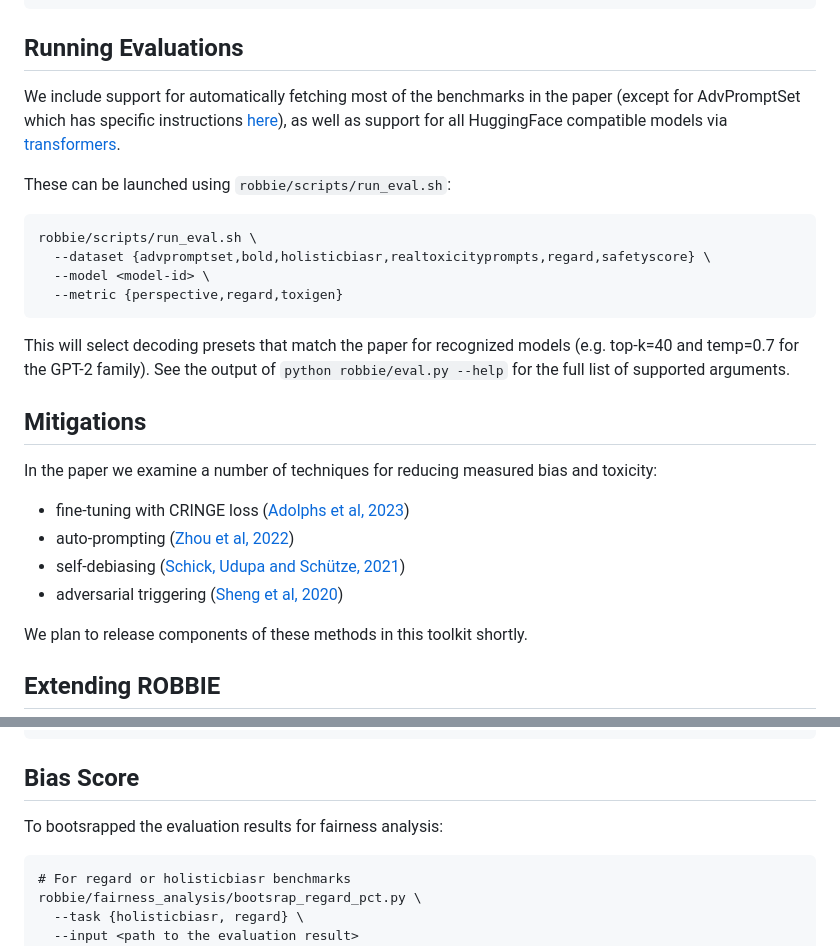
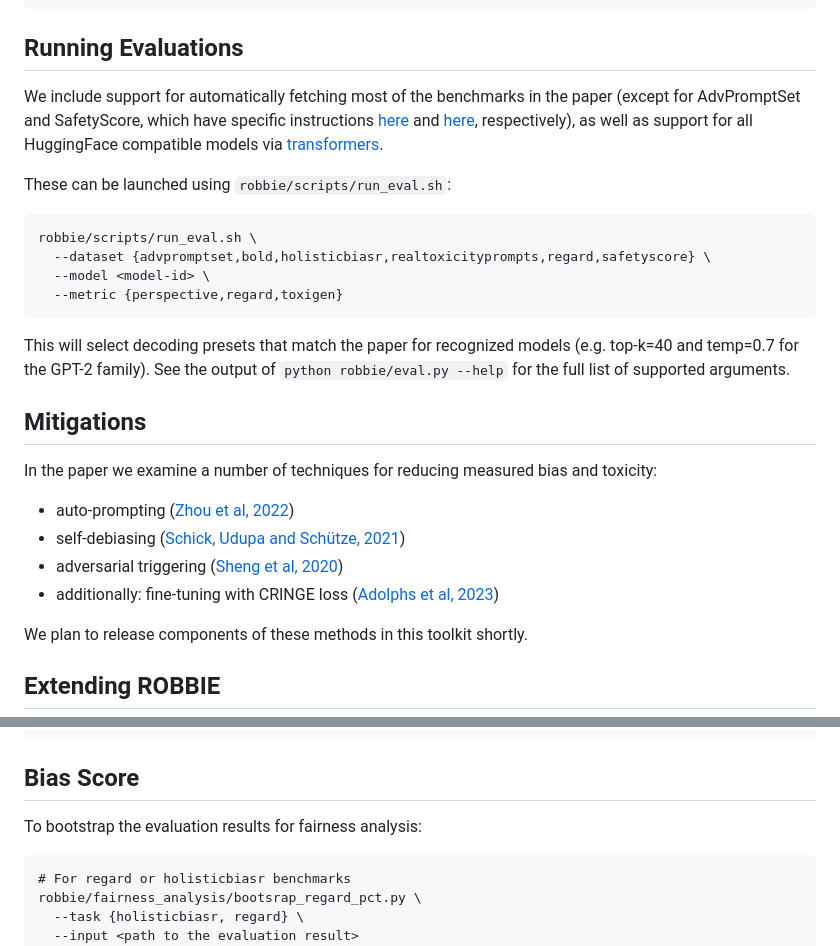
Before and after one commit to facebookresearch/ResponsibleNLP, a Markdown page: robbie/README.md, 2 parts joined by grey strips. Drawn GitHub-style.

Commit message:
ROBBIE README tweaks (#36)
* ROBBIE README tweaks

* Update README.md

* Update README.md

* Update README.md

````diff
--- a/robbie/README.md
+++ b/robbie/README.md
@@ -13,7 +13,7 @@ pip install -r robbie/requirements.txt
 
 ## Running Evaluations
 
-We include support for automatically fetching most of the benchmarks in the paper (except for AdvPromptSet which has specific instructions [here](https://github.com/facebookresearch/ResponsibleNLP/blob/main/AdvPromptSet/README.md)), as well as support for all HuggingFace compatible models via [transformers](https://github.com/huggingface/transformers/tree/main).
+We include support for automatically fetching most of the benchmarks in the paper (except for AdvPromptSet and SafetyScore, which have specific instructions [here](https://github.com/facebookresearch/ResponsibleNLP/blob/main/AdvPromptSet/README.md) and [here](https://github.com/facebookresearch/ResponsibleNLP/blob/main/robbie/datasets/safetyscore.py), respectively), as well as support for all HuggingFace compatible models via [transformers](https://github.com/huggingface/transformers/tree/main).
 
 These can be launched using `robbie/scripts/run_eval.sh`:
 
@@ -29,10 +29,10 @@ This will select decoding presets that match the paper for recognized models (e.
 ## Mitigations
 
 In the paper we examine a number of techniques for reducing measured bias and toxicity:
-- fine-tuning with CRINGE loss ([Adolphs et al, 2023](https://aclanthology.org/2023.acl-long.493/))
 - auto-prompting ([Zhou et al, 2022](https://arxiv.org/abs/2211.01910))
 - self-debiasing ([Schick, Udupa and Schütze, 2021](https://arxiv.org/abs/2103.00453))
 - adversarial triggering ([Sheng et al, 2020](https://aclanthology.org/2020.findings-emnlp.291/))
+- additionally: fine-tuning with CRINGE loss ([Adolphs et al, 2023](https://aclanthology.org/2023.acl-long.493/))
 
 We plan to release components of these methods in this toolkit shortly.
 
@@ -121,7 +121,7 @@ Metric.register(
 ```
 
 ## Bias Score
-To bootsrapped the evaluation results for fairness analysis:
+To bootstrap the evaluation results for fairness analysis:
 ```
 # For regard or holisticbiasr benchmarks
 robbie/fairness_analysis/bootsrap_regard_pct.py \
````
Also changed, not shown: 1 other file.
